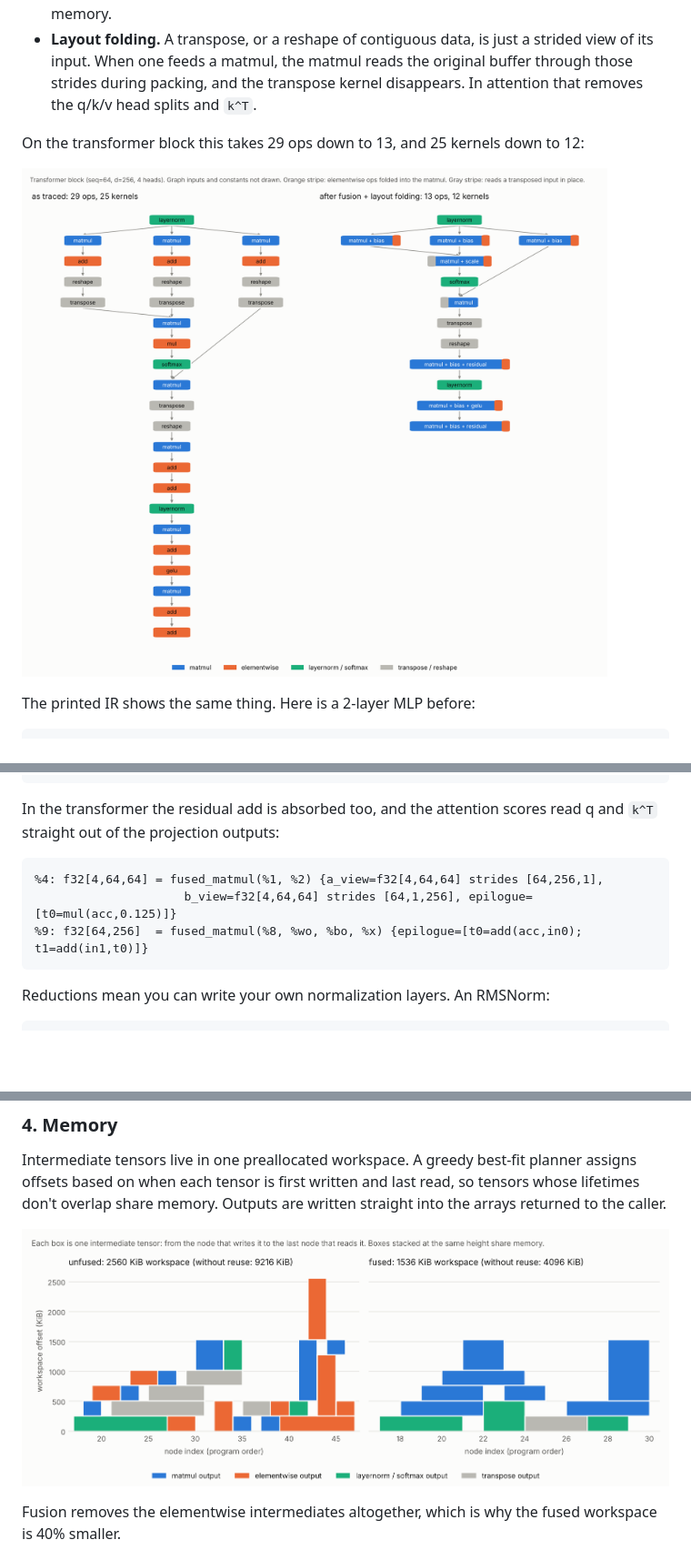
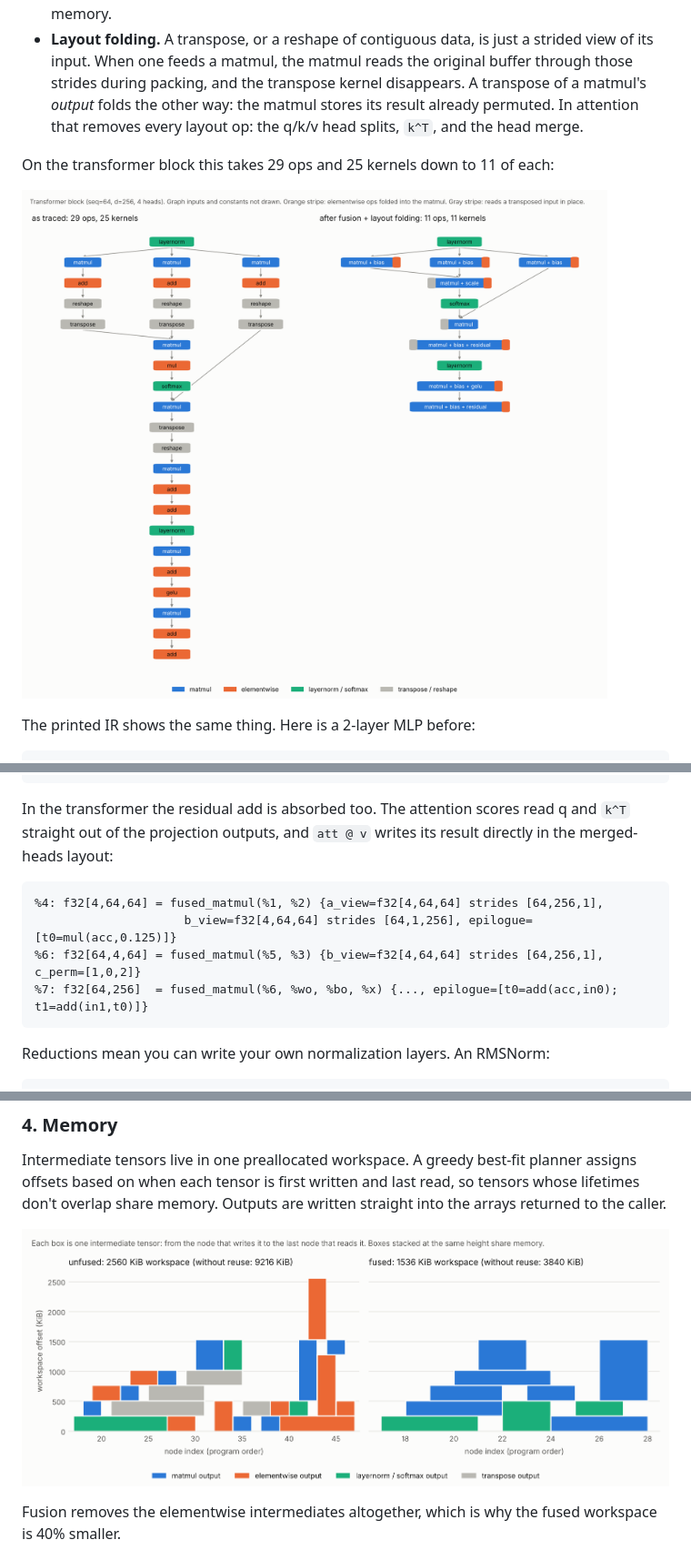
Before and after one commit to PS12007/tinyfuse, a Markdown page: README.md, 3 parts joined by grey strips. Shown at 91% size. GitHub-like rendering; pictures changed too: docs/img/fusion_graph.png, docs/img/memory_plan.png; blank space fills up the shorter version.

Commit message:
Output-side layout folding: matmul stores its result already permuted (removes attention's head-merge transpose)

````diff
--- a/README.md
+++ b/README.md
@@ -115,10 +115,11 @@ passes and a layout pass:
 * **Layout folding.** A transpose, or a reshape of contiguous data, is just a
   strided view of its input. When one feeds a matmul, the matmul reads the
   original buffer through those strides during packing, and the transpose
-  kernel disappears. In attention that removes the q/k/v head splits and `k^T`.
+  kernel disappears. A transpose of a matmul's *output* folds the other way:
+  the matmul stores its result already permuted. In attention that removes
+  every layout op: the q/k/v head splits, `k^T`, and the head merge.
 
-On the transformer block this takes 29 ops down to 13, and 25 kernels down
-to 12:
+On the transformer block this takes 29 ops and 25 kernels down to 11 of each:
 
 ![Transformer block graph before and after fusion](docs/img/fusion_graph.png)
 
@@ -145,13 +146,15 @@ graph mlp(%x: f32[32,64], %w1: f32[64,128], %b1: f32[128], %w2: f32[128,10], %b2
 }
 ```
 
-In the transformer the residual add is absorbed too, and the attention scores
-read q and `k^T` straight out of the projection outputs:
+In the transformer the residual add is absorbed too. The attention scores
+read q and `k^T` straight out of the projection outputs, and `att @ v` writes
+its result directly in the merged-heads layout:
 
 ```
 %4: f32[4,64,64] = fused_matmul(%1, %2) {a_view=f32[4,64,64] strides [64,256,1],
                      b_view=f32[4,64,64] strides [64,1,256], epilogue=[t0=mul(acc,0.125)]}
-%9: f32[64,256]  = fused_matmul(%8, %wo, %bo, %x) {epilogue=[t0=add(acc,in0); t1=add(in1,t0)]}
+%6: f32[64,4,64] = fused_matmul(%5, %3) {b_view=f32[4,64,64] strides [64,256,1], c_perm=[1,0,2]}
+%7: f32[64,256]  = fused_matmul(%6, %wo, %bo, %x) {..., epilogue=[t0=add(acc,in0); t1=add(in1,t0)]}
 ```
 
 Reductions mean you can write your own normalization layers. An RMSNorm:
````
Also changed, not shown: other parts of README.md (+6 -6 lines), DESIGN.md (+9 -3 lines), 7 other files.
